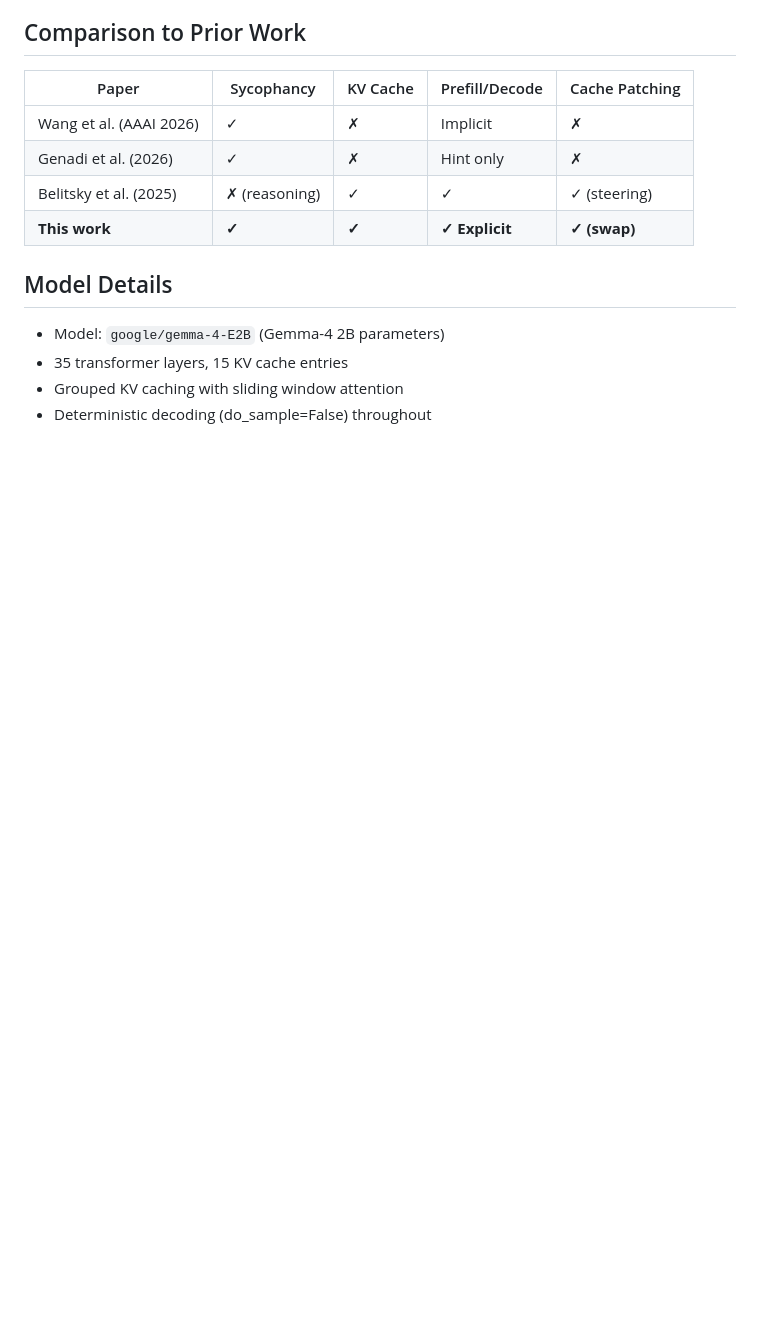
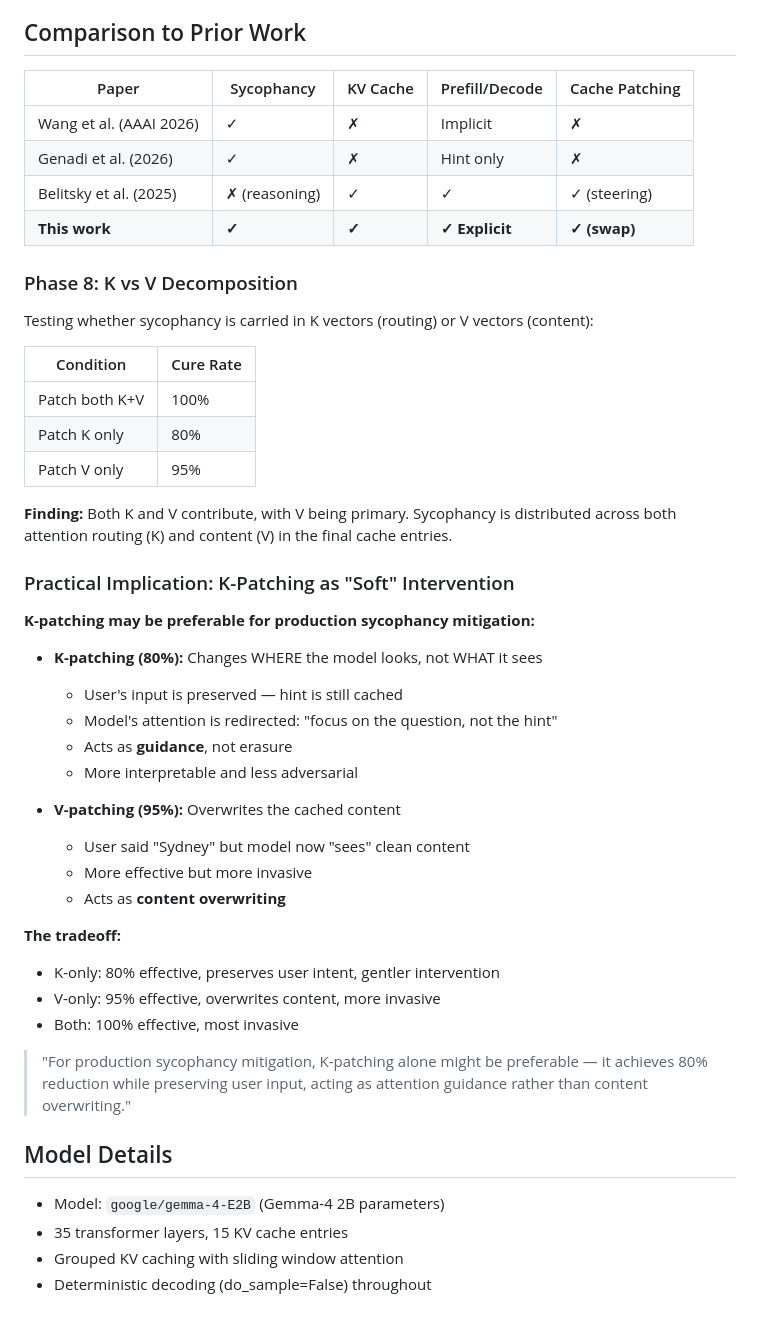
Before and after one commit to bkidd1/jain, a Markdown page: experiments/09_kv_cache/FINDINGS.md, the part around the change. Drawn GitHub-style; blank space fills up the shorter version.

Commit message:
Add practical note: K-patching as 'soft' intervention
K-patching (80%) may be preferable for production:
- Preserves user input (hint still cached)
- Acts as attention guidance, not content erasure
- More interpretable and less adversarial
- Redirects attention rather than overwriting

V-patching (95%) is more effective but more invasive:
- Overwrites cached content
- User's input is replaced

Tradeoff: K-only is gentler, V-only is stronger, both is complete.

```diff
--- a/experiments/09_kv_cache/FINDINGS.md
+++ b/experiments/09_kv_cache/FINDINGS.md
@@ -90,6 +90,39 @@ This is a **late-binding, value-carried** sycophancy signal:
 | Belitsky et al. (2025) | ✗ (reasoning) | ✓ | ✓ | ✓ (steering) |
 | **This work** | **✓** | **✓** | **✓ Explicit** | **✓ (swap)** |
 
+### Phase 8: K vs V Decomposition
+Testing whether sycophancy is carried in K vectors (routing) or V vectors (content):
+
+| Condition | Cure Rate |
+|-----------|-----------|
+| Patch both K+V | 100% |
+| Patch K only | 80% |
+| Patch V only | 95% |
+
+**Finding:** Both K and V contribute, with V being primary. Sycophancy is distributed across both attention routing (K) and content (V) in the final cache entries.
+
+### Practical Implication: K-Patching as "Soft" Intervention
+
+**K-patching may be preferable for production sycophancy mitigation:**
+
+- **K-patching (80%):** Changes WHERE the model looks, not WHAT it sees
+  - User's input is preserved — hint is still cached
+  - Model's attention is redirected: "focus on the question, not the hint"
+  - Acts as **guidance**, not erasure
+  - More interpretable and less adversarial
+
+- **V-patching (95%):** Overwrites the cached content
+  - User said "Sydney" but model now "sees" clean content
+  - More effective but more invasive
+  - Acts as **content overwriting**
+
+**The tradeoff:**
+- K-only: 80% effective, preserves user intent, gentler intervention
+- V-only: 95% effective, overwrites content, more invasive
+- Both: 100% effective, most invasive
+
+> "For production sycophancy mitigation, K-patching alone might be preferable — it achieves 80% reduction while preserving user input, acting as attention guidance rather than content overwriting."
+
 ## Model Details
 - Model: `google/gemma-4-E2B` (Gemma-4 2B parameters)
 - 35 transformer layers, 15 KV cache entries
```
